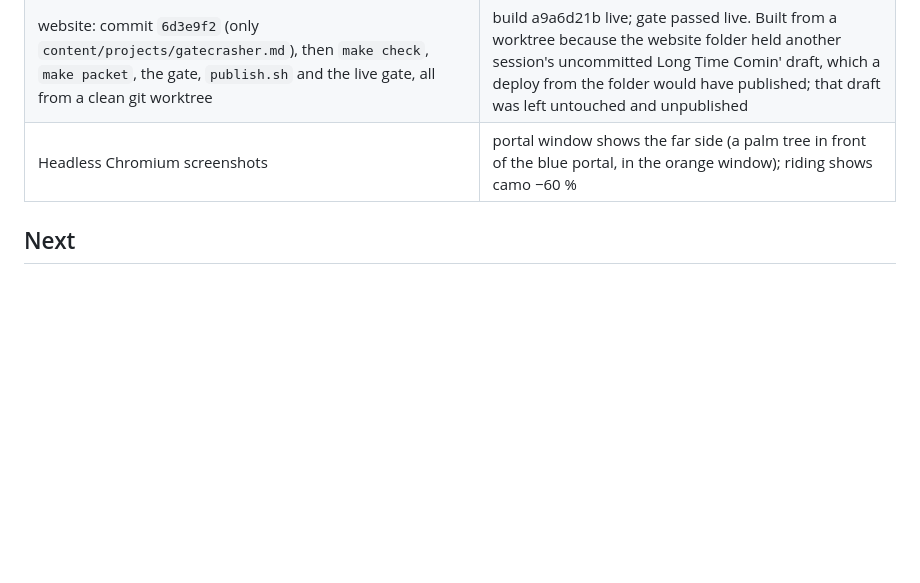
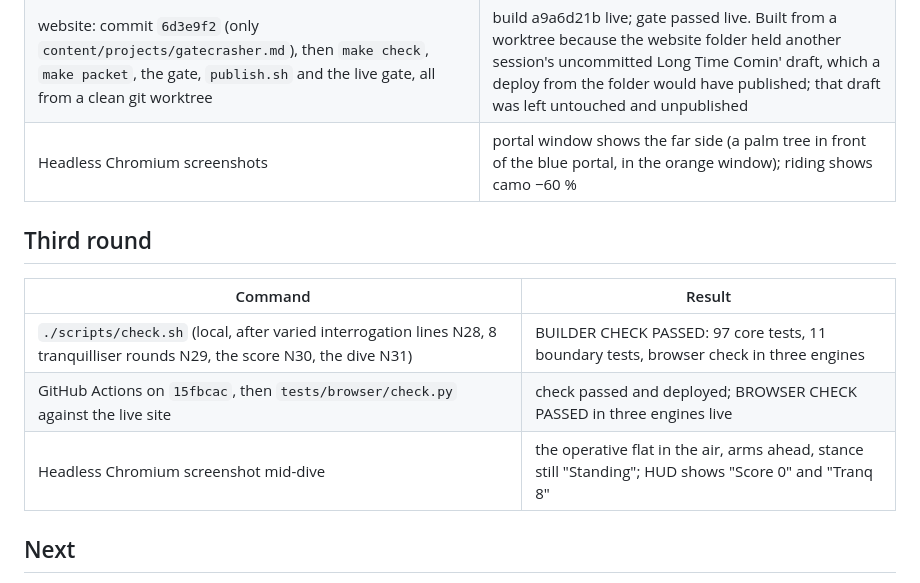
Before and after one commit to sgilson7/gatecrasher, a Markdown page: HANDOFF.md, the part around the change. Drawn GitHub-style; blank space fills up the shorter version.

Commit message:
Handoff: third round results
Co-Authored-By: Claude Opus 5.5 (1M context) <noreply@anthropic.com>

```diff
--- a/HANDOFF.md
+++ b/HANDOFF.md
@@ -53,6 +53,14 @@ See `SECOND-ORDER.md` for each: no reload (N6), Graceland is a screen (N4), desk
 | website: commit `6d3e9f2` (only `content/projects/gatecrasher.md`), then `make check`, `make packet`, the gate, `publish.sh` and the live gate, all from a clean git worktree | build a9a6d21b live; gate passed live. Built from a worktree because the website folder held another session's uncommitted Long Time Comin' draft, which a deploy from the folder would have published; that draft was left untouched and unpublished |
 | Headless Chromium screenshots | portal window shows the far side (a palm tree in front of the blue portal, in the orange window); riding shows camo −60 % |
 
+## Third round
+
+| Command | Result |
+| --- | --- |
+| `./scripts/check.sh` (local, after varied interrogation lines N28, 8 tranquilliser rounds N29, the score N30, the dive N31) | BUILDER CHECK PASSED: 97 core tests, 11 boundary tests, browser check in three engines |
+| GitHub Actions on `15fbcac`, then `tests/browser/check.py` against the live site | check passed and deployed; BROWSER CHECK PASSED in three engines live |
+| Headless Chromium screenshot mid-dive | the operative flat in the air, arms ahead, stance still "Standing"; HUD shows "Score 0" and "Tranq 8" |
+
 ## Next
 
 1. Play the portal windows on a real GPU (T3).
```
